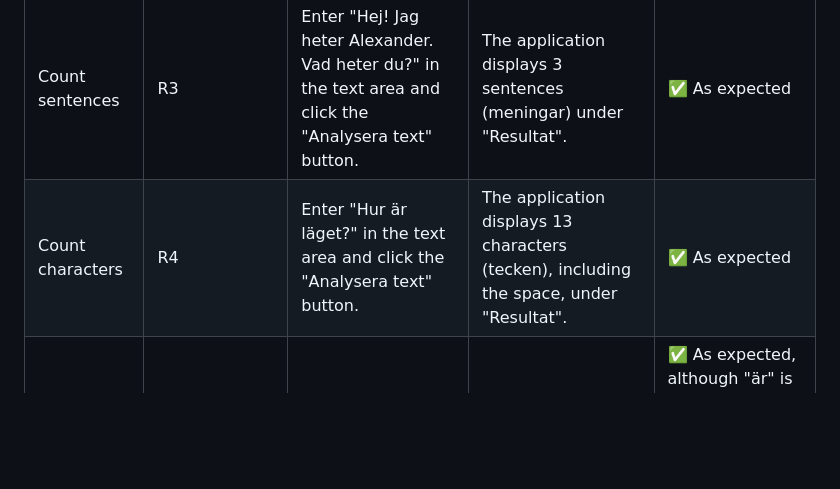
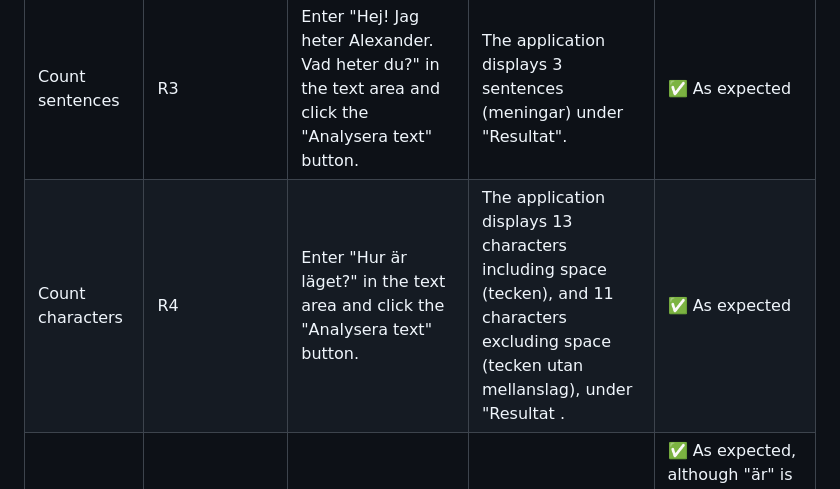
Before and after one commit to Alexander-Git-Hub-WP/1dv610-laboration-3, a Markdown page: TEST_REPORT.md, the part around the change. GitHub-like rendering; blank space fills up the shorter version.

Commit message:
Add test case for characters exluding space in test report

```diff
--- a/TEST_REPORT.md
+++ b/TEST_REPORT.md
@@ -30,7 +30,7 @@ The most challenging part was verifying boundary cases and ensuring that the app
 |     Text exceeds maximum length      |      R1       |   Enter exactly 501 characters and click the "Analysera text" button.    |        A validation error message indicating the 500-character limit is displayed "Texten får innehålla högst 500 tecken.", and the text is not analyzed.          |     ✅ As expected           |
 |     Count words      |      R2       |   Enter "Jag gillar programmering." in the text area and click the "Analysera text" button.   |    The application displays 3 words (ord) under "Resultat".              |    ✅ As expected            |
 |      Count sentences     |      R3       |   Enter "Hej! Jag heter Alexander. Vad heter du?" in the text area and click the "Analysera text" button.    |       The application displays 3 sentences (meningar) under "Resultat".           |       ✅ As expected          |
-|    Count characters       |      R4       |   Enter "Hur är läget?" in the text area and click the "Analysera text" button.    |     The application displays 13 characters (tecken), including the space, under "Resultat".             |       ✅ As expected         |
+|    Count characters       |      R4       |   Enter "Hur är läget?" in the text area and click the "Analysera text" button.    |     The application displays 13 characters including space (tecken), and 11 characters excluding space (tecken utan mellanslag), under "Resultat .             |       ✅ As expected         |
 |     Analyze word lengths      |      R5       |    Enter "Jag är lång, gillar programmering och är glad." in the text area and click the "Analysera text" button.   |       The longest word (längsta ord) is "programmering" and the shortest word (kortaste ord) is "är".           |      ✅ As expected, although "är" is displayed twice, which corresponding to their occurrences in the input and maybe can be seen as unnecessary.            |
 |     Repeted longest and shortest words     |      R5       |    Enter "Jag är lång. Jag är lång. Jag är lång. Jag är lång." in the text area and click the "Analysera text" button.   |       The longest word ("lång") and the shortest word ("är") are displayed four times each, corresponding to their occurrences in the input.           |      ✅ As expected, although "är" and "lång" is displayed four times each, which corresponding to their occurrences in the input and maybe can be seen as unnecessary.           |
 |    Calculate word frequency       |      R6       |   Enter "Hej hej HEJ katten!" in the text area and click the "Analysera text" button.   |         The word hej is identified as the most common word (vanligaste ord), regardless of capitalization.         |     ✅ As expected.           |
```
